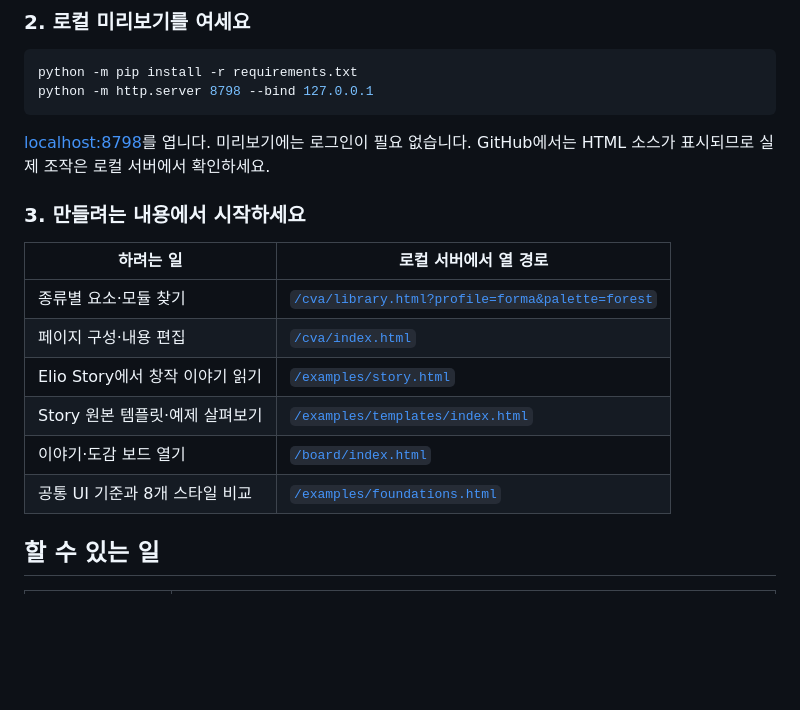
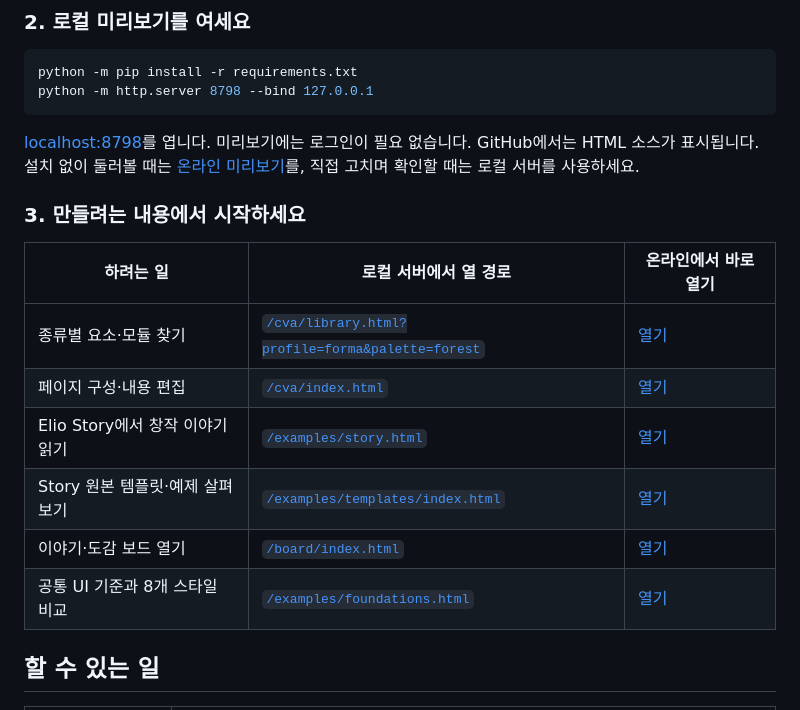
Before and after one commit to ttaem00/CVA-Elio, a Markdown page: README.md, the part around one of its changes. GitHub-like rendering; blank space fills up the shorter version.

Commit message:
docs(readme): link the GitHub Pages site for online preview

````diff
--- a/README.md
+++ b/README.md
@@ -65,18 +65,18 @@ python -m http.server 8798 --bind 127.0.0.1
 ```
 
 [localhost:8798](http://127.0.0.1:8798/)를 엽니다. 미리보기에는 로그인이 필요 없습니다.
-GitHub에서는 HTML 소스가 표시되므로 실제 조작은 로컬 서버에서 확인하세요.
+GitHub에서는 HTML 소스가 표시됩니다. 설치 없이 둘러볼 때는 [온라인 미리보기](https://ttaem00.github.io/CVA-Elio/)를, 직접 고치며 확인할 때는 로컬 서버를 사용하세요.
 
 ### 3. 만들려는 내용에서 시작하세요
 
-| 하려는 일 | 로컬 서버에서 열 경로 |
-| --- | --- |
-| 종류별 요소·모듈 찾기 | [`/cva/library.html?profile=forma&palette=forest`](http://127.0.0.1:8798/cva/library.html?profile=forma&palette=forest) |
-| 페이지 구성·내용 편집 | [`/cva/index.html`](http://127.0.0.1:8798/cva/index.html) |
-| Elio Story에서 창작 이야기 읽기 | [`/examples/story.html`](http://127.0.0.1:8798/examples/story.html) |
-| Story 원본 템플릿·예제 살펴보기 | [`/examples/templates/index.html`](http://127.0.0.1:8798/examples/templates/index.html) |
-| 이야기·도감 보드 열기 | [`/board/index.html`](http://127.0.0.1:8798/board/index.html) |
-| 공통 UI 기준과 8개 스타일 비교 | [`/examples/foundations.html`](http://127.0.0.1:8798/examples/foundations.html) |
+| 하려는 일 | 로컬 서버에서 열 경로 | 온라인에서 바로 열기 |
+| --- | --- | --- |
+| 종류별 요소·모듈 찾기 | [`/cva/library.html?profile=forma&palette=forest`](http://127.0.0.1:8798/cva/library.html?profile=forma&palette=forest) | [열기](https://ttaem00.github.io/CVA-Elio/cva/library.html?profile=forma&palette=forest) |
+| 페이지 구성·내용 편집 | [`/cva/index.html`](http://127.0.0.1:8798/cva/index.html) | [열기](https://ttaem00.github.io/CVA-Elio/cva/index.html) |
+| Elio Story에서 창작 이야기 읽기 | [`/examples/story.html`](http://127.0.0.1:8798/examples/story.html) | [열기](https://ttaem00.github.io/CVA-Elio/examples/story.html) |
+| Story 원본 템플릿·예제 살펴보기 | [`/examples/templates/index.html`](http://127.0.0.1:8798/examples/templates/index.html) | [열기](https://ttaem00.github.io/CVA-Elio/examples/templates/index.html) |
+| 이야기·도감 보드 열기 | [`/board/index.html`](http://127.0.0.1:8798/board/index.html) | [열기](https://ttaem00.github.io/CVA-Elio/board/index.html) |
+| 공통 UI 기준과 8개 스타일 비교 | [`/examples/foundations.html`](http://127.0.0.1:8798/examples/foundations.html) | [열기](https://ttaem00.github.io/CVA-Elio/examples/foundations.html) |
 
 <a id="features"></a>
 ## 할 수 있는 일
````
Also changed, not shown: other parts of README.md (+1 -1 lines).
